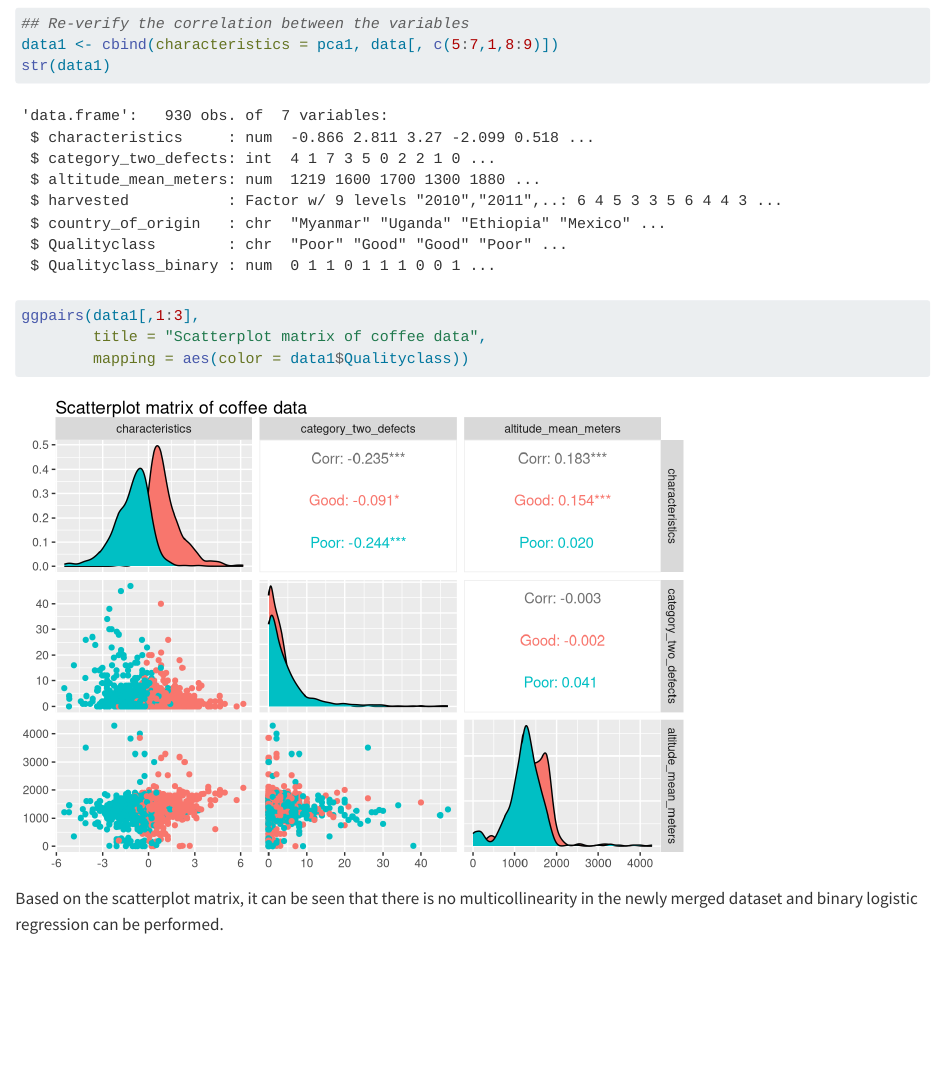
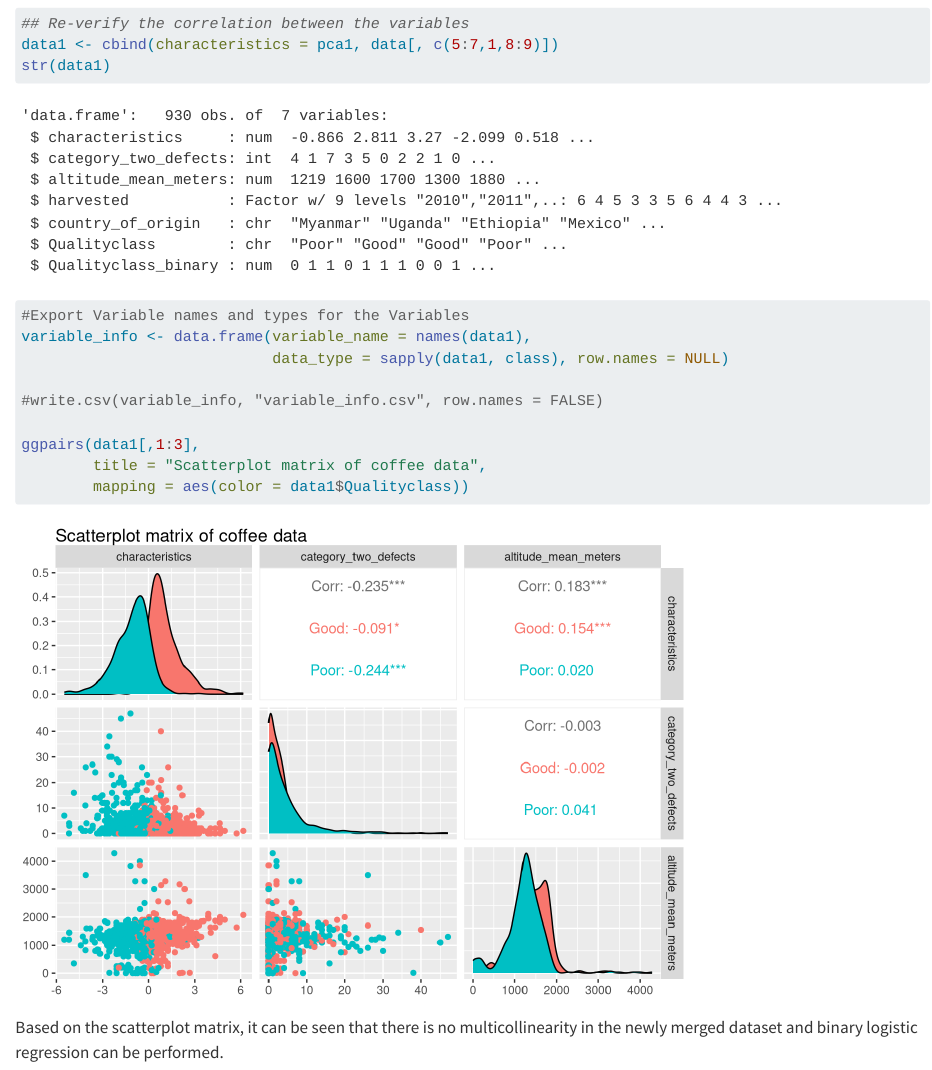
Before and after one commit to Zoey-2024/DAS-Group-13, a Quarto document (Group_13_Analysis.qmd): the page in a window 1100 px wide, from 7780 px down. Rendered offline with R 4.5, knitr and Pandoc in place of Quarto, with nearby package versions; some code elsewhere in the file could not run offline; long lines of code are wrapped.

Commit message:
Export Variable names and types for the Variables

```diff
--- a/Group_13_Analysis.qmd
+++ b/Group_13_Analysis.qmd
@@ -145,6 +145,13 @@ head(pca1)
 ## Re-verify the correlation between the variables
 data1 <- cbind(characteristics = pca1, data[, c(5:7,1,8:9)])
 str(data1)
+
+#Export Variable names and types for the Variables
+variable_info <- data.frame(variable_name = names(data1),
+                            data_type = sapply(data1, class), row.names = NULL)
+
+#write.csv(variable_info, "variable_info.csv", row.names = FALSE)
+
 ggpairs(data1[,1:3],
         title = "Scatterplot matrix of coffee data",
         mapping = aes(color = data1$Qualityclass))
```
